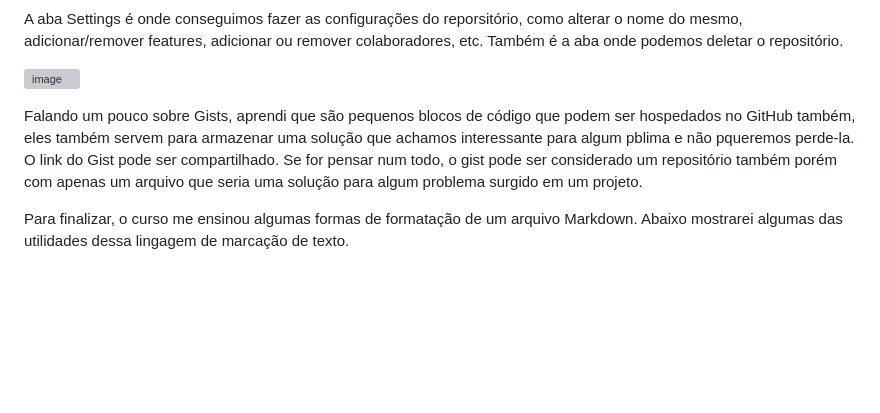
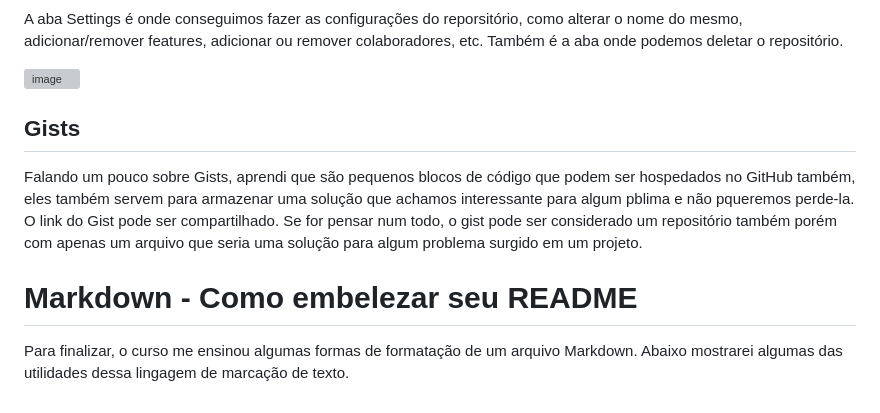
Before and after one commit to Jpedro900/compass_repo_joao_pedro_souza, a Markdown page: Sprint_1/Git/README.md, the part around the change printed below. GitHub-like rendering; blank space fills up the shorter version; grey boxes are pictures that could not be loaded.

Commit message:
Styles changes on Git README

```diff
--- a/Sprint_1/Git/README.md
+++ b/Sprint_1/Git/README.md
@@ -89,6 +109,10 @@ A aba Settings é onde conseguimos fazer as configurações do reporsitório, co
 
 ![image](https://github.com/Jpedro900/compass_repo_joao_pedro_souza/assets/127545539/b2036df6-6f82-4af9-b9ec-2ddf93ae23f6)
 
+## Gists
+
 Falando um pouco sobre Gists, aprendi que são pequenos blocos de código que podem ser hospedados no GitHub também, eles também servem para armazenar uma solução que achamos interessante para algum pblima e não pqueremos perde-la. O link do Gist pode ser compartilhado. Se for pensar num todo, o gist pode ser considerado um repositório também porém com apenas um arquivo que seria uma solução para algum problema surgido em um projeto.
 
+# Markdown - Como embelezar seu README
+
 Para finalizar, o curso me ensinou algumas formas de formatação de um arquivo Markdown. Abaixo mostrarei algumas das utilidades dessa lingagem de marcação de texto.
```
Also changed, not shown: other parts of Sprint_1/Git/README.md (+21 -1 lines).
